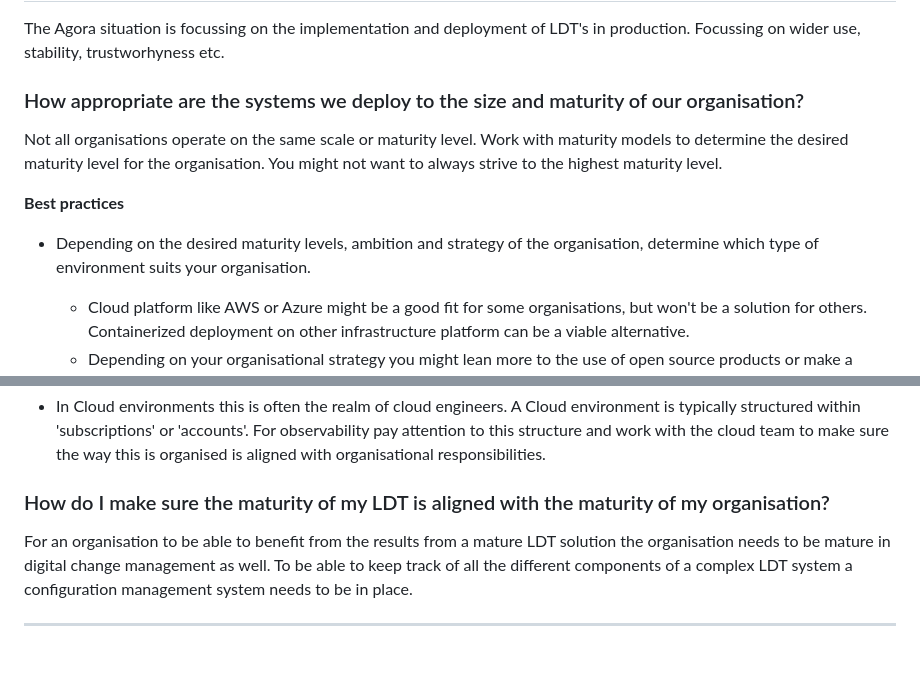
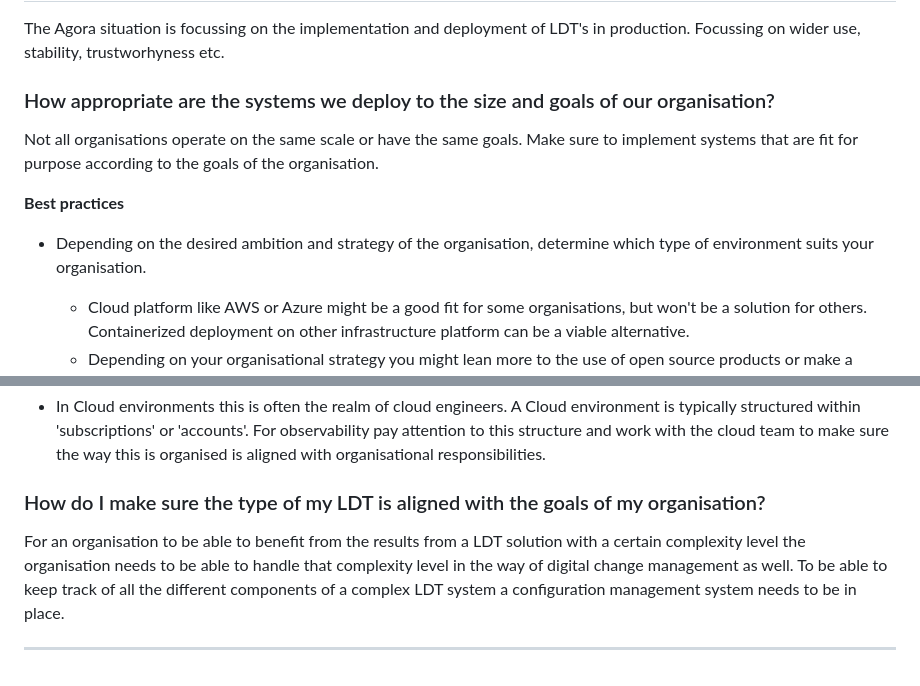
Before and after one commit to Geonovum/T4R, a Markdown page: respec/H3-findings-agora.md, 2 parts joined by grey strips. GitHub-like rendering.

Commit message:
rephrased closes #4

```diff
--- a/respec/H3-findings-agora.md
+++ b/respec/H3-findings-agora.md
@@ -2,13 +2,13 @@
 
 The Agora situation is focussing on the implementation and deployment of LDT's in production. Focussing on wider use, stability, trustworhyness etc.
 
-### How appropriate are the systems we deploy to the size and maturity of our organisation?
+### How appropriate are the systems we deploy to the size and goals of our organisation?
 
-Not all organisations operate on the same scale or maturity level. Work with maturity models to determine the desired maturity level for the organisation. You might not want to always strive to the highest maturity level.
+Not all organisations operate on the same scale or have the same goals. Make sure to implement systems that are fit for purpose according to the goals of the organisation.
 
 __Best practices__
 
-- Depending on the desired maturity levels, ambition and strategy of the organisation, determine which type of environment suits your organisation.
+- Depending on the desired ambition and strategy of the organisation, determine which type of environment suits your organisation.
 
     - Cloud platform like AWS or Azure might be a good fit for some organisations, but won't be a solution for others. Containerized deployment on other infrastructure platform can be a viable alternative.
     - Depending on your organisational strategy you might lean more to the use of open source products or make a choice for SaaS offerings. Make sure these technical choices align with the organisational strategy.
@@ -62,8 +62,10 @@ __Lessons Learned__
 - In Cloud environments this is often the realm of cloud engineers. A Cloud environment is typically structured within 'subscriptions' or 'accounts'. For observability pay attention to this structure and work with the cloud team to make sure the way this is organised is aligned with organisational responsibilities.
 
 
-### How do I make sure the maturity of my LDT is aligned with the maturity of my organisation?
+### How do I make sure the type of my LDT is aligned with the goals of my organisation?
 
-For an organisation to be able to benefit from the results from a mature LDT solution the organisation needs to be mature in digital change management as well. To be able to keep track of all the different components of a complex LDT system a configuration management system needs to be in place.
+For an organisation to be able to benefit from the results from a LDT solution with a certain complexity level the organisation needs to be able to handle that complexity level in the way of digital change management as well. To be able to keep track of all the different components of a complex LDT system a configuration management system needs to be in place.
+
+
 
 ---
```
